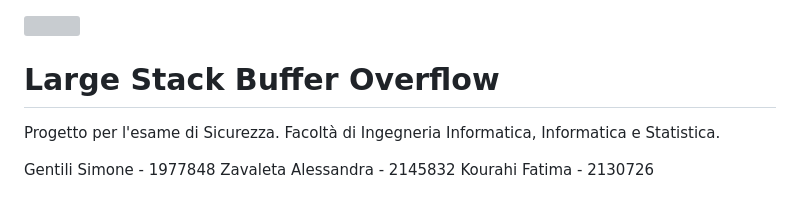
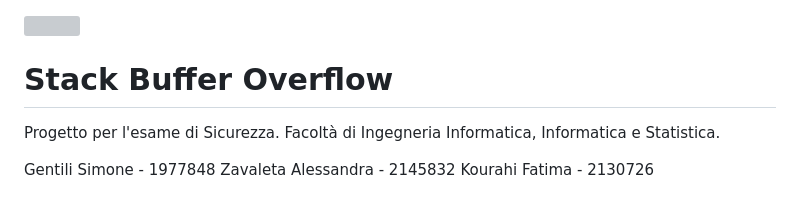
Before and after one commit to gensimone/bo-project, a Markdown page: README.md, the part around the change. Rendered like a GitHub page; grey boxes are pictures that could not be loaded.

```diff
--- a/README.md
+++ b/README.md
@@ -1,6 +1,6 @@
 ![](./assets/sapienza.png)
 
-# Large Stack Buffer Overflow
+# Stack Buffer Overflow
 
 Progetto per l'esame di Sicurezza.
 Facoltà di Ingegneria Informatica, Informatica e Statistica.
```
